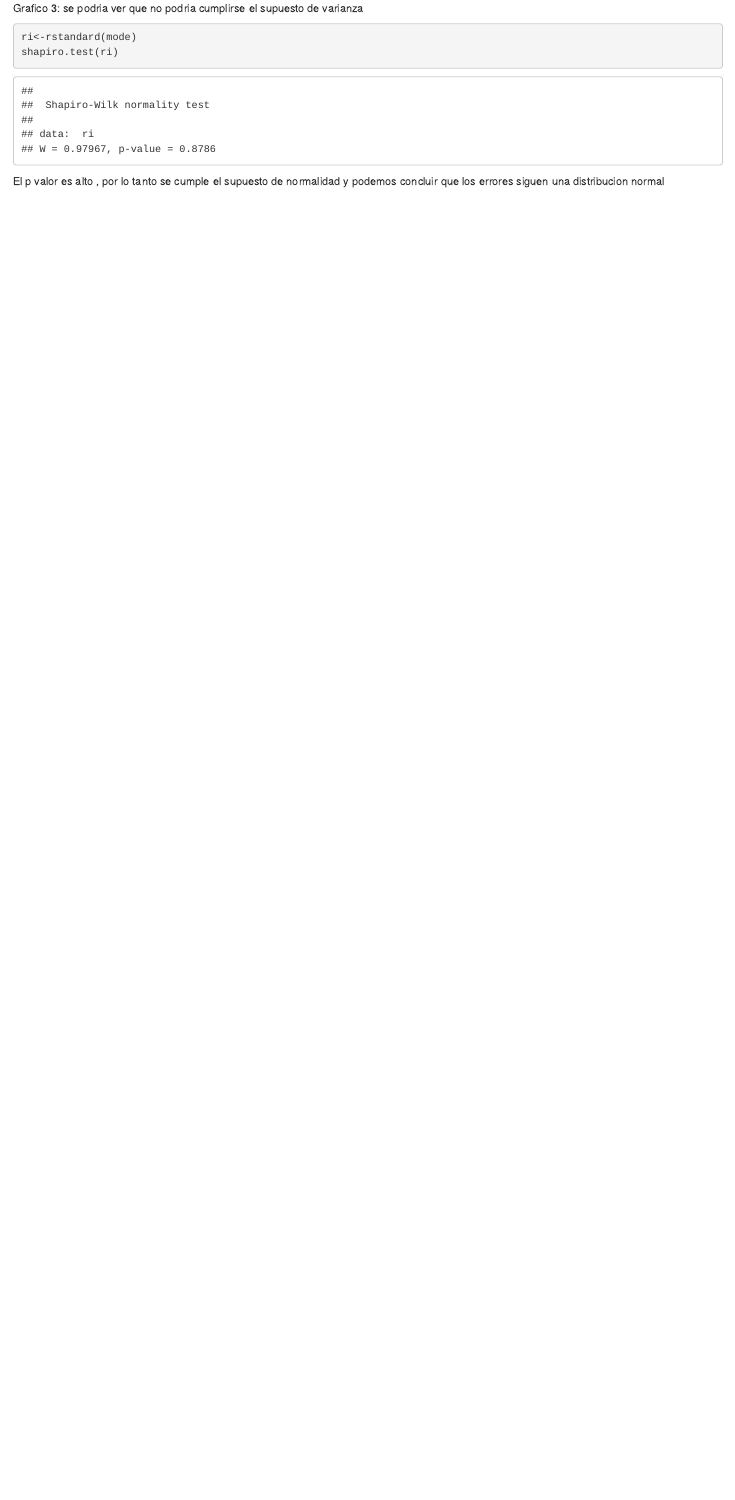
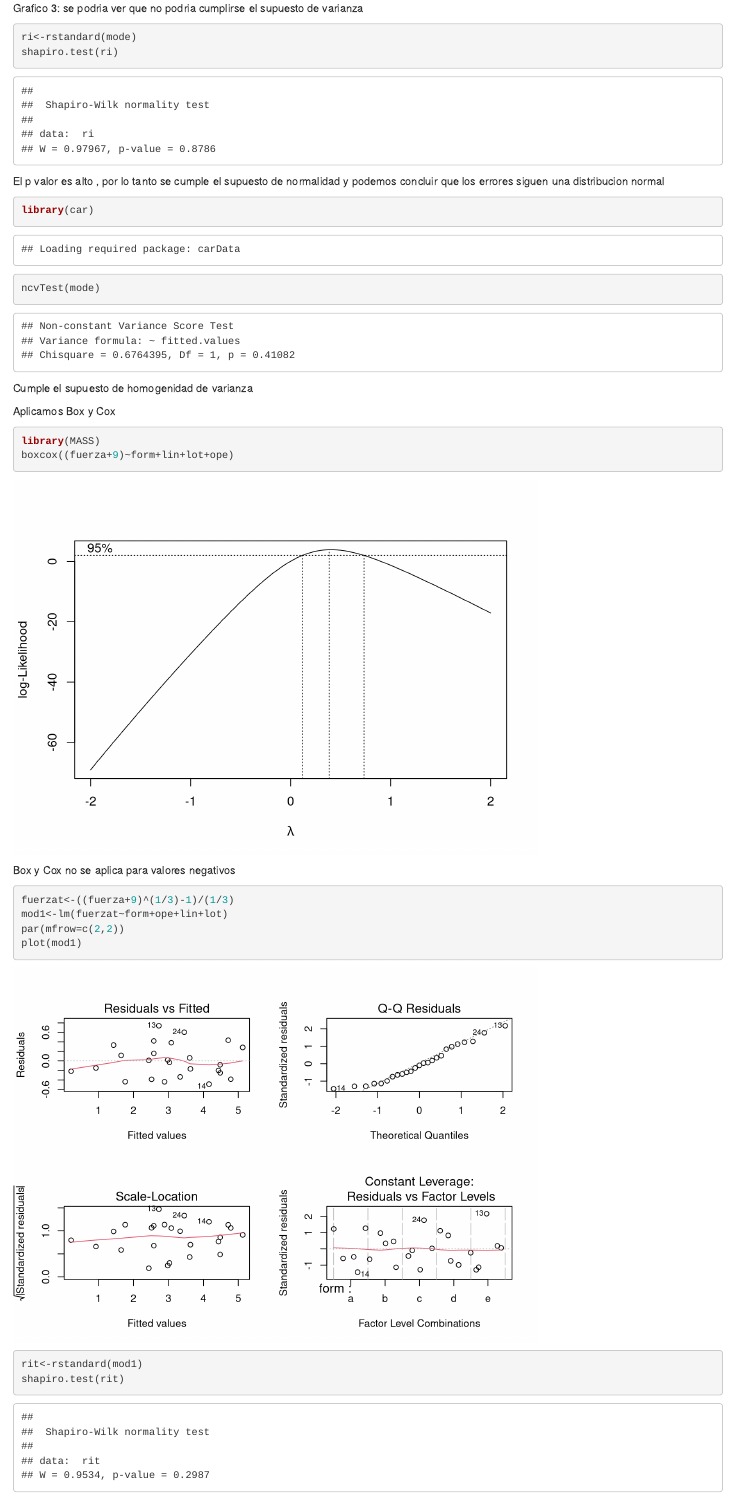
Before and after one commit to jgomezz/MscEstadAplic-UNALM-2019-1-AnalisisDisenhoExperimentos, an R Markdown document (Semana-10_GrecoLatino/GrecoLatino.Rmd): the page in a window 1100 px wide, from 1640 px down. Rendered offline with R 4.5, knitr and Pandoc, with nearby package versions.

Commit message:
Semana 10 -> Greco Latino

````diff
--- a/Semana-10_GrecoLatino/GrecoLatino.Rmd
+++ b/Semana-10_GrecoLatino/GrecoLatino.Rmd
@@ -58,3 +58,33 @@ shapiro.test(ri)
 
 ```
 El p valor es alto , por lo tanto se cumple el supuesto de normalidad y podemos concluir que los errores siguen una distribucion normal
+
+```{r}
+library(car)
+ncvTest(mode)
+
+```
+
+Cumple el supuesto de homogenidad de varianza
+
+Aplicamos Box y Cox
+
+```{r}
+library(MASS)
+boxcox((fuerza+9)~form+lin+lot+ope)
+```
+Box y Cox no se aplica para valores negativos
+
+```{r}
+fuerzat<-((fuerza+9)^(1/3)-1)/(1/3)
+mod1<-lm(fuerzat~form+ope+lin+lot)
+par(mfrow=c(2,2))
+plot(mod1)
+
+```
+
+```{r}
+rit<-rstandard(mod1)
+shapiro.test(rit)
+
+```
````
Also changed, not shown: Semana-10_GrecoLatino/GrecoLatino.nb.html.
